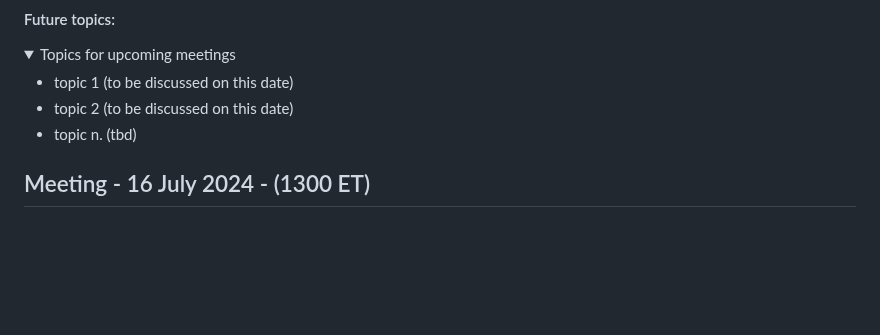
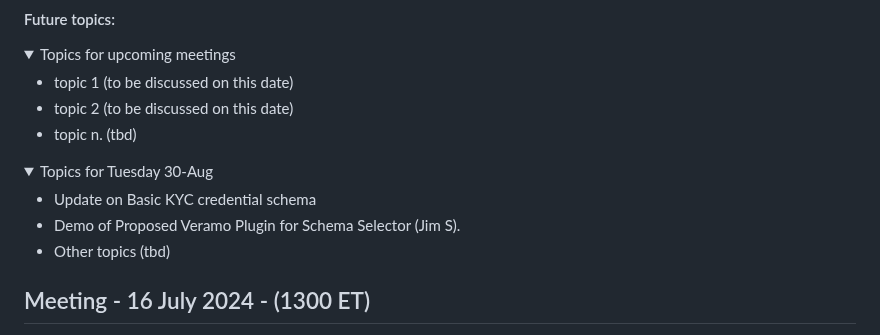
Before and after one commit to decentralized-identity/credential-schemas, a Markdown page: AGENDA.md, the part around the change. GitHub-like rendering; folded sections open; blank space fills up the shorter version.

Commit message:
Update AGENDA for Tuesday 30-Jul

```diff
--- a/AGENDA.md
+++ b/AGENDA.md
@@ -30,6 +30,14 @@ Please note that we might not notice a pullrequest in time, but you are free to
 </details>
 
 
+<details>
+<summary> Topics for Tuesday 30-Aug </summary>
+
+- Update on Basic KYC credential schema
+- Demo of Proposed Veramo Plugin for Schema Selector (Jim S).
+- Other topics (tbd)
+
+</details>
 
 
 ## Meeting - 16 July 2024 - (1300 ET)
```
